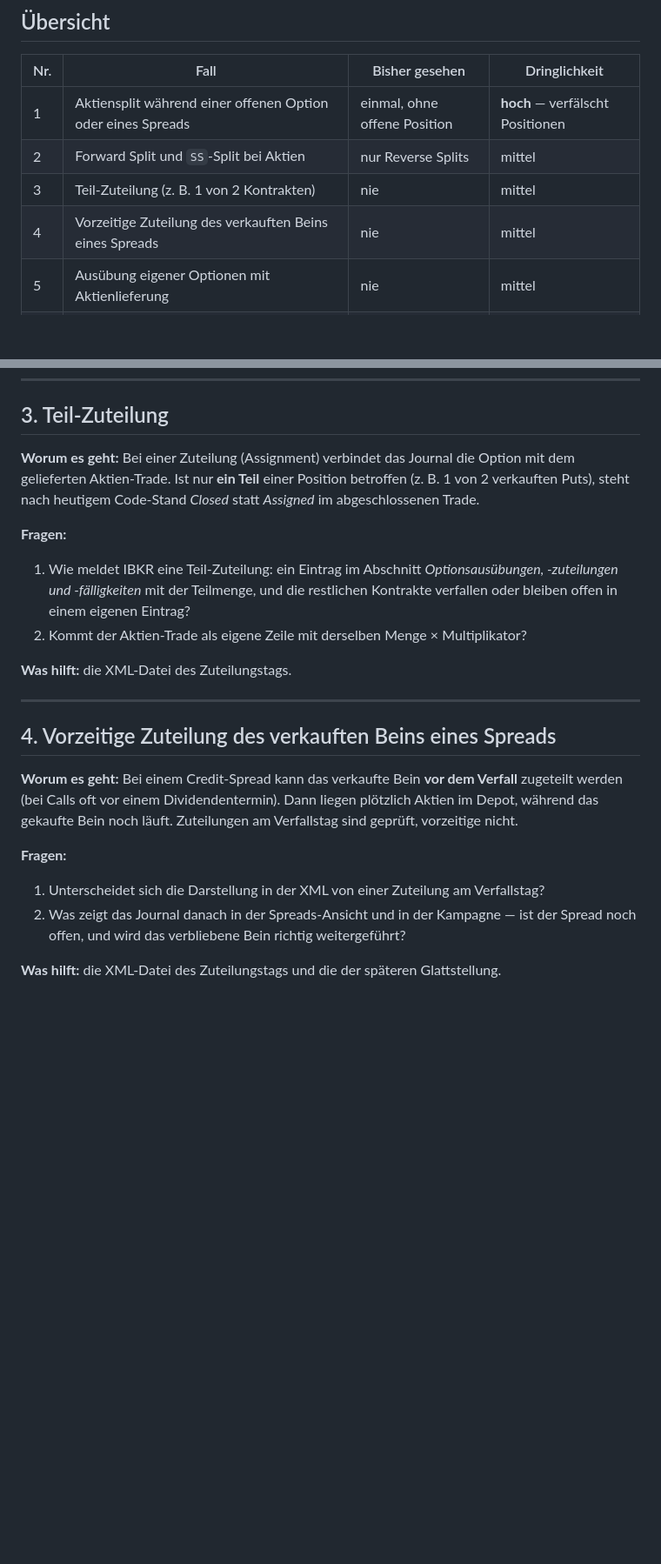
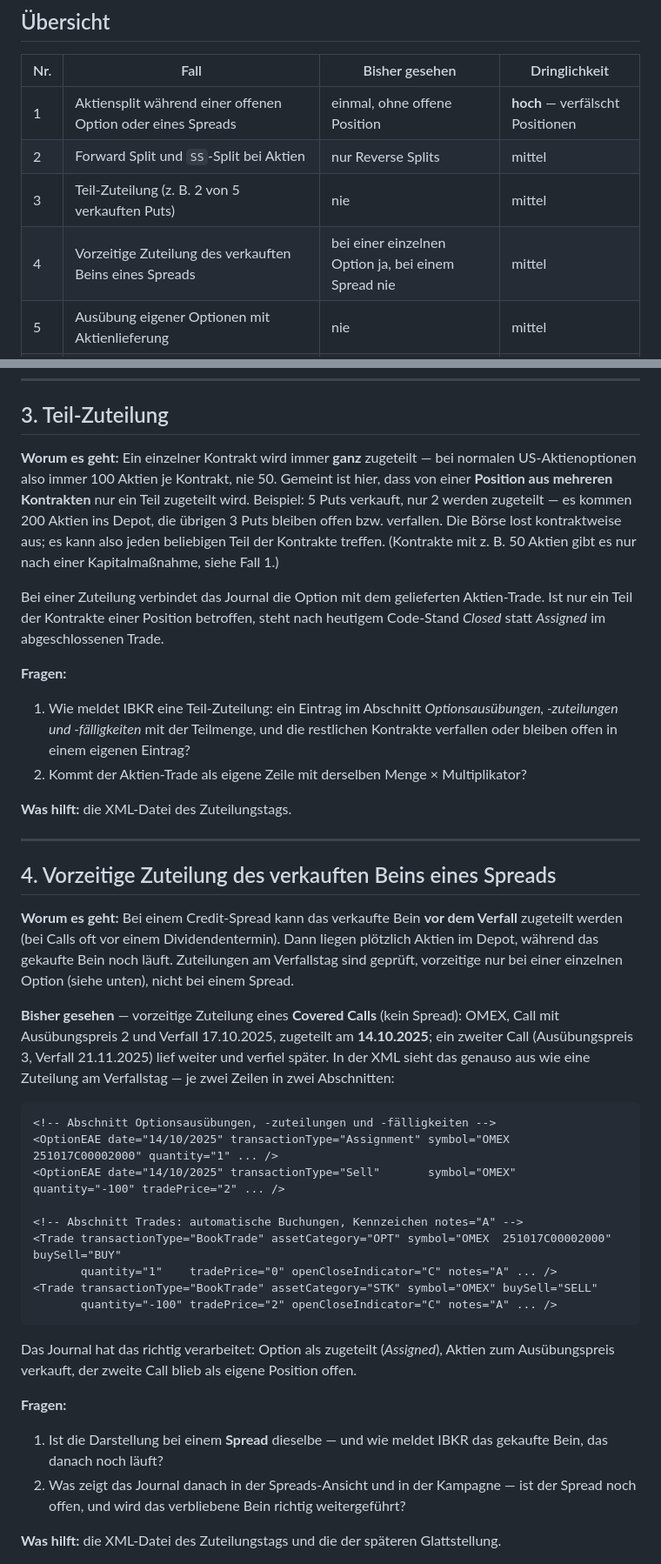
Before and after one commit to mike-1140/TradingJournal, a Markdown page: BEISPIELE-GESUCHT.md, 2 parts joined by grey strips. Shown at 87% size. GitHub-like rendering; blank space fills up the shorter version.

Commit message:
Roadmap: Kampagnen nach Art filtern; Beispiele gesucht: OMEX vorzeitige Zuteilung, Teil-Zuteilung praezisiert
Co-Authored-By: Claude Opus 5.5 <noreply@anthropic.com>

````diff
--- a/BEISPIELE-GESUCHT.md
+++ b/BEISPIELE-GESUCHT.md
@@ -29,8 +29,8 @@ laufen solche Beispiele als Issue im Repository
 |---|---|---|---|
 | 1 | Aktiensplit während einer offenen Option oder eines Spreads | einmal, ohne offene Position | **hoch** — verfälscht Positionen |
 | 2 | Forward Split und `SS`-Split bei Aktien | nur Reverse Splits | mittel |
-| 3 | Teil-Zuteilung (z. B. 1 von 2 Kontrakten) | nie | mittel |
-| 4 | Vorzeitige Zuteilung des verkauften Beins eines Spreads | nie | mittel |
+| 3 | Teil-Zuteilung (z. B. 2 von 5 verkauften Puts) | nie | mittel |
+| 4 | Vorzeitige Zuteilung des verkauften Beins eines Spreads | bei einer einzelnen Option ja, bei einem Spread nie | mittel |
 | 5 | Ausübung eigener Optionen mit Aktienlieferung | nie | mittel |
 | 6 | Fusion, Spin-off, Symbolwechsel, Delisting | nie | **hoch** — verfälscht Positionen |
 | 7 | Rolls und schließende Combo-Orders: Feld `openCloseIndicator` | ja, aber Feld ungeprüft | mittel |
@@ -108,9 +109,16 @@ und `SS` gleich: Faktor = neue Menge ÷ alte Menge.
 
 ## 3. Teil-Zuteilung
 
-**Worum es geht:** Bei einer Zuteilung (Assignment) verbindet das Journal die Option mit dem
-gelieferten Aktien-Trade. Ist nur **ein Teil** einer Position betroffen (z. B. 1 von 2 verkauften
-Puts), steht nach heutigem Code-Stand *Closed* statt *Assigned* im abgeschlossenen Trade.
+**Worum es geht:** Ein einzelner Kontrakt wird immer **ganz** zugeteilt — bei normalen
+US-Aktienoptionen also immer 100 Aktien je Kontrakt, nie 50. Gemeint ist hier, dass von einer
+**Position aus mehreren Kontrakten** nur ein Teil zugeteilt wird. Beispiel: 5 Puts verkauft, nur 2
+werden zugeteilt — es kommen 200 Aktien ins Depot, die übrigen 3 Puts bleiben offen bzw. verfallen.
+Die Börse lost kontraktweise aus; es kann also jeden beliebigen Teil der Kontrakte treffen.
+(Kontrakte mit z. B. 50 Aktien gibt es nur nach einer Kapitalmaßnahme, siehe Fall 1.)
+
+Bei einer Zuteilung verbindet das Journal die Option mit dem gelieferten Aktien-Trade. Ist nur ein
+Teil der Kontrakte einer Position betroffen, steht nach heutigem Code-Stand *Closed* statt
+*Assigned* im abgeschlossenen Trade.
 
 **Fragen:**
 
@@ -127,11 +135,33 @@ Puts), steht nach heutigem Code-Stand *Closed* statt *Assigned* im abgeschlossen
 
 **Worum es geht:** Bei einem Credit-Spread kann das verkaufte Bein **vor dem Verfall** zugeteilt
 werden (bei Calls oft vor einem Dividendentermin). Dann liegen plötzlich Aktien im Depot, während
-das gekaufte Bein noch läuft. Zuteilungen am Verfallstag sind geprüft, vorzeitige nicht.
+das gekaufte Bein noch läuft. Zuteilungen am Verfallstag sind geprüft, vorzeitige nur bei einer
+einzelnen Option (siehe unten), nicht bei einem Spread.
+
+**Bisher gesehen** — vorzeitige Zuteilung eines **Covered Calls** (kein Spread): OMEX, Call mit
+Ausübungspreis 2 und Verfall 17.10.2025, zugeteilt am **14.10.2025**; ein zweiter Call (Ausübungspreis
+3, Verfall 21.11.2025) lief weiter und verfiel später. In der XML sieht das genauso aus wie eine
+Zuteilung am Verfallstag — je zwei Zeilen in zwei Abschnitten:
+
+```xml
+<!-- Abschnitt Optionsausübungen, -zuteilungen und -fälligkeiten -->
+<OptionEAE date="14/10/2025" transactionType="Assignment" symbol="OMEX  251017C00002000" quantity="1" ... />
+<OptionEAE date="14/10/2025" transactionType="Sell"       symbol="OMEX"                  quantity="-100" tradePrice="2" ... />
+
+<!-- Abschnitt Trades: automatische Buchungen, Kennzeichen notes="A" -->
+<Trade transactionType="BookTrade" assetCategory="OPT" symbol="OMEX  251017C00002000" buySell="BUY"
+       quantity="1"    tradePrice="0" openCloseIndicator="C" notes="A" ... />
+<Trade transactionType="BookTrade" assetCategory="STK" symbol="OMEX" buySell="SELL"
+       quantity="-100" tradePrice="2" openCloseIndicator="C" notes="A" ... />
+```
+
+Das Journal hat das richtig verarbeitet: Option als zugeteilt (*Assigned*), Aktien zum
+Ausübungspreis verkauft, der zweite Call blieb als eigene Position offen.
 
 **Fragen:**
 
-1. Unterscheidet sich die Darstellung in der XML von einer Zuteilung am Verfallstag?
+1. Ist die Darstellung bei einem **Spread** dieselbe — und wie meldet IBKR das gekaufte Bein, das
+   danach noch läuft?
 2. Was zeigt das Journal danach in der Spreads-Ansicht und in der Kampagne — ist der Spread noch
    offen, und wird das verbliebene Bein richtig weitergeführt?
 
````
Also changed, not shown: other parts of BEISPIELE-GESUCHT.md (+2 -1 lines), ROADMAP.md (+5 -0 lines).
